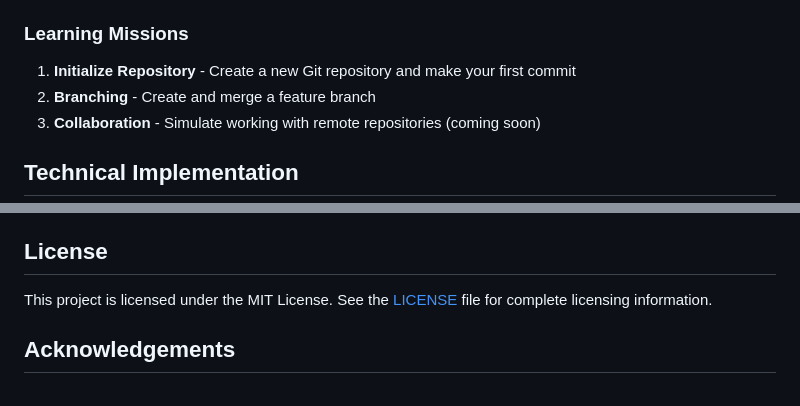
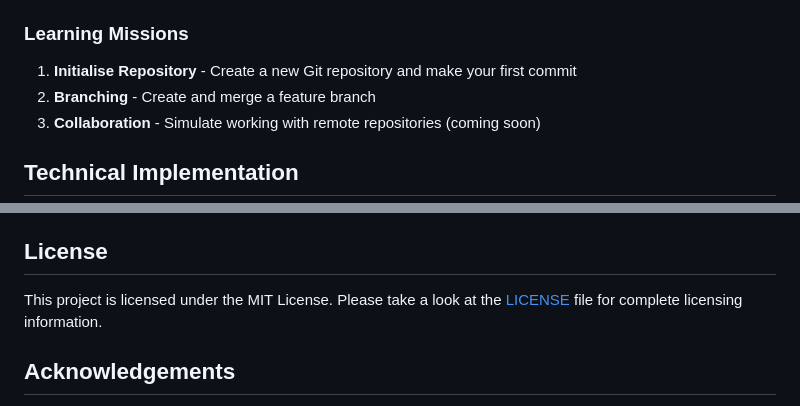
Before and after one commit to mohit12-cpu/GitLearn, a Markdown page: README.md, 2 parts joined by grey strips. Rendered like a GitHub page.

```diff
--- a/README.md
+++ b/README.md
@@ -108,7 +108,7 @@ The Git Master Terminal is an interactive in-browser terminal that simulates rea
 
 ### Learning Missions
 
-1. **Initialize Repository** - Create a new Git repository and make your first commit
+1. **Initialise Repository** - Create a new Git repository and make your first commit
 2. **Branching** - Create and merge a feature branch
 3. **Collaboration** - Simulate working with remote repositories (coming soon)
 
@@ -205,7 +205,7 @@ After implementing changes, save the file and refresh `index.html` in your brows
 
 ## License
 
-This project is licensed under the MIT License. See the [LICENSE](LICENSE) file for complete licensing information.
+This project is licensed under the MIT License. Please take a look at the [LICENSE](LICENSE) file for complete licensing information.
 
 ## Acknowledgements
 
```
Also changed, not shown: other parts of README.md (+13 -13 lines).
